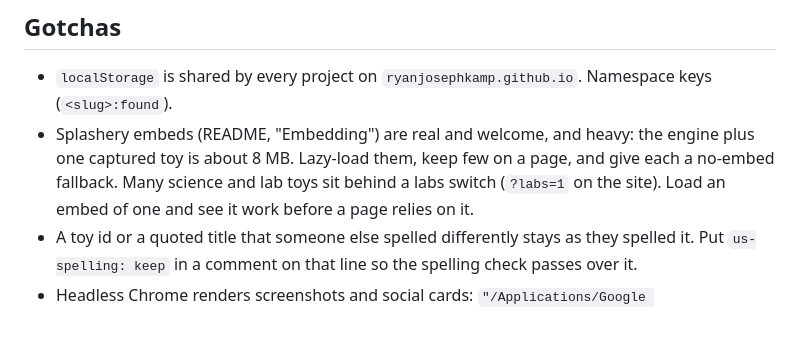
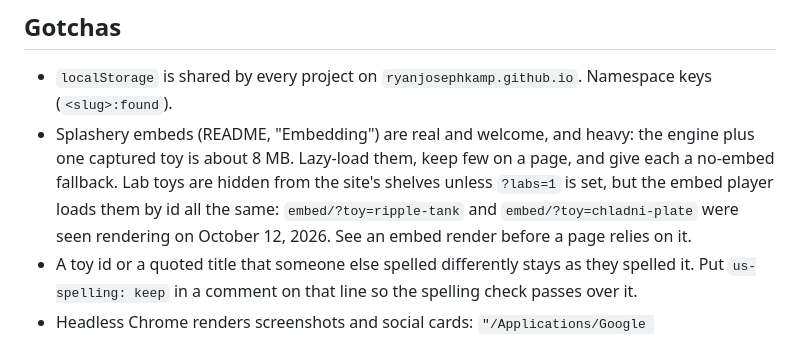
Before and after one commit to ryanjosephkamp/portfolio, a Markdown page: docs/PLAYBOOK.md, the part around the change. Drawn GitHub-style.

Commit message:
Playbook: lab toys load in Splashery's embed player by id
Co-Authored-By: Claude Opus 5.5 <noreply@anthropic.com>

```diff
--- a/docs/PLAYBOOK.md
+++ b/docs/PLAYBOOK.md
@@ -87,8 +87,9 @@ Ryan's own word for his sites. It means:
   (`<slug>:found`).
 - Splashery embeds (README, "Embedding") are real and welcome, and heavy: the engine plus one
   captured toy is about 8 MB. Lazy-load them, keep few on a page, and give each a no-embed fallback.
-  Many science and lab toys sit behind a labs switch (`?labs=1` on the site). Load an embed of one
-  and see it work before a page relies on it.
+  Lab toys are hidden from the site's shelves unless `?labs=1` is set, but the embed player loads
+  them by id all the same: `embed/?toy=ripple-tank` and `embed/?toy=chladni-plate` were seen
+  rendering on October 12, 2026. See an embed render before a page relies on it.
 - A toy id or a quoted title that someone else spelled differently stays as they spelled it. Put
   `us-spelling: keep` in a comment on that line so the spelling check passes over it.
 - Headless Chrome renders screenshots and social cards:
```
